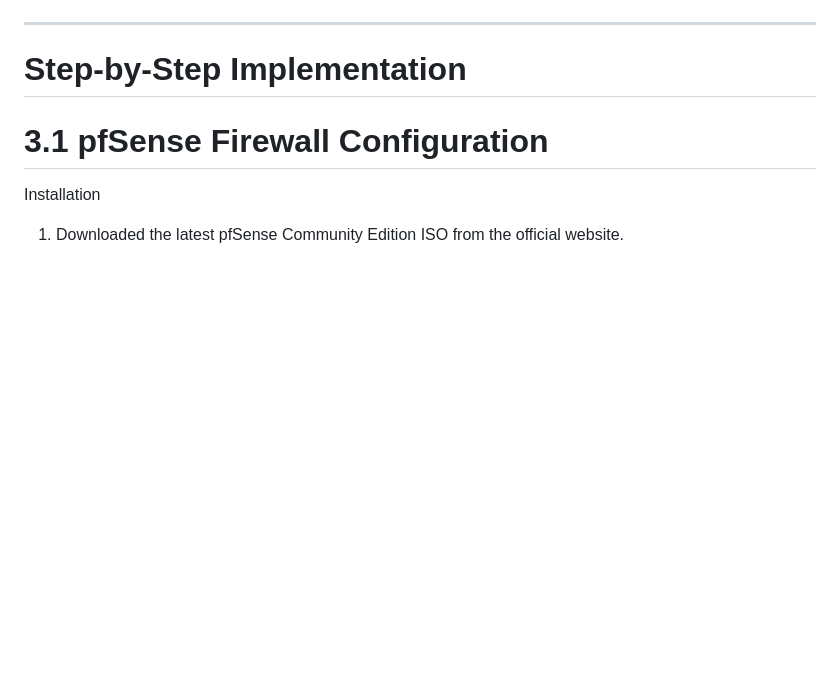
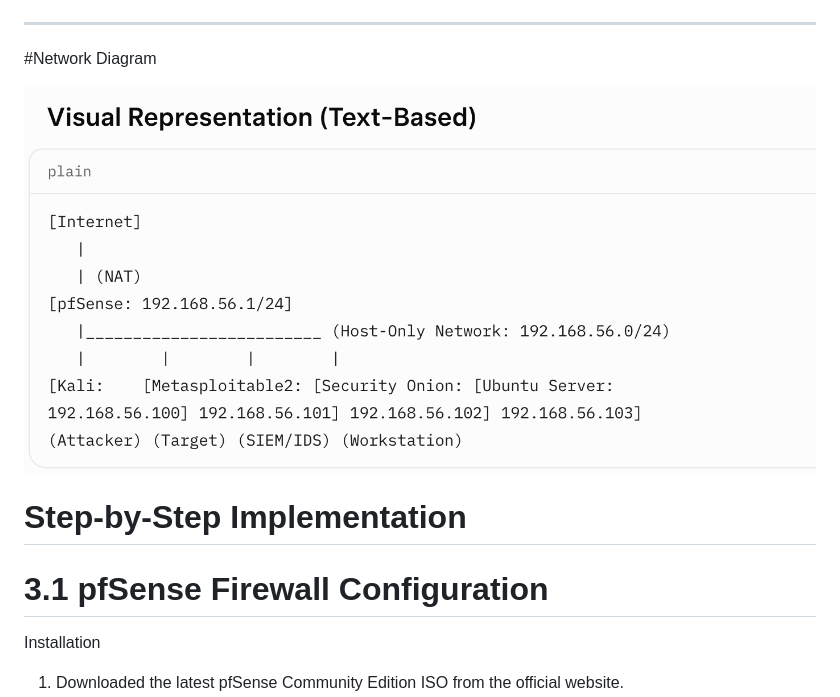
Before and after one commit to shahriarin2012/CS-Intern, a Markdown page: README.md, the part around the change printed below. Drawn GitHub-style; blank space fills up the shorter version.

Commit message:
13th commit from master

```diff
--- a/README.md
+++ b/README.md
@@ -54,6 +54,10 @@ VM Name       Purpose        Network Configuration        Key Tools
    ![alt text](image-1.png)
 
    -----------------------------------------------------------------
+#Network Diagram
+
+![alt text](image-2.png)
+
 
    #  Step-by-Step Implementation
    # 3.1 pfSense Firewall Configuration
```
Also changed, not shown: other parts of README.md (+4 -0 lines).
